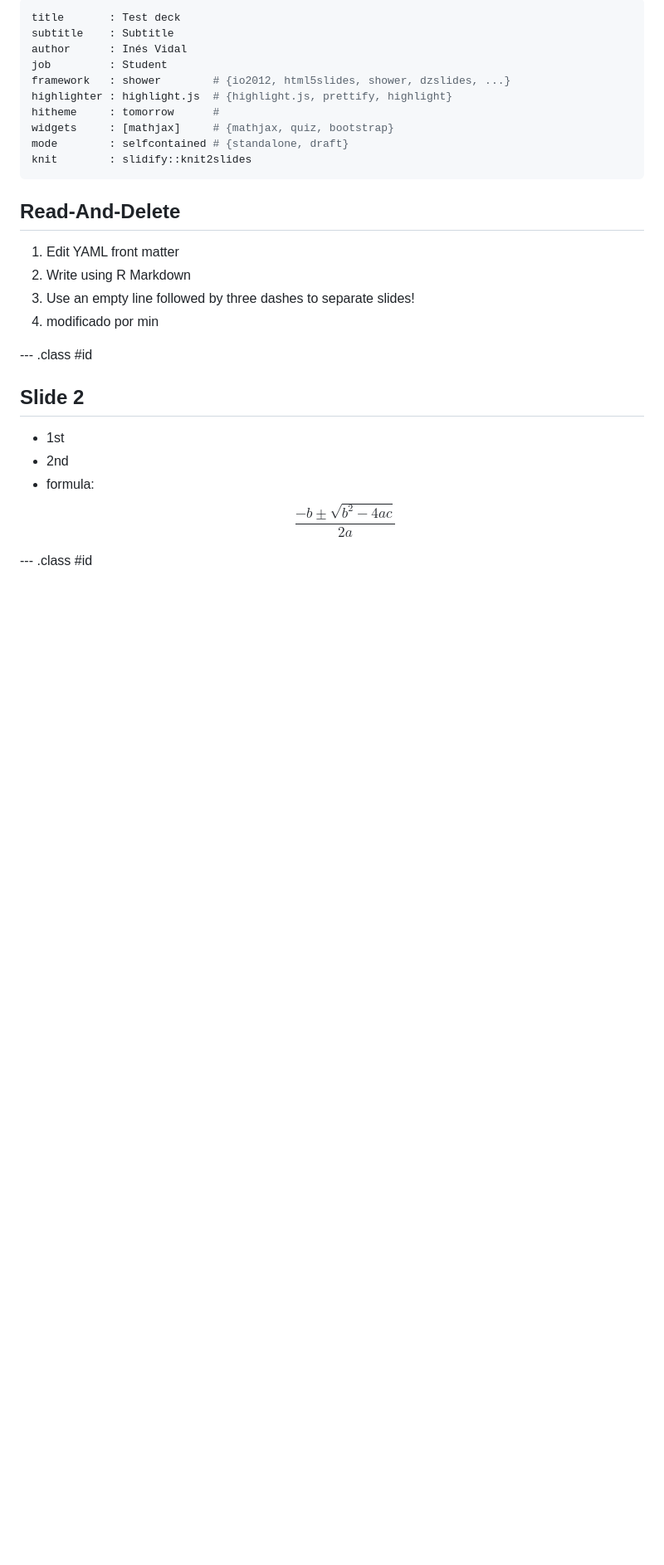
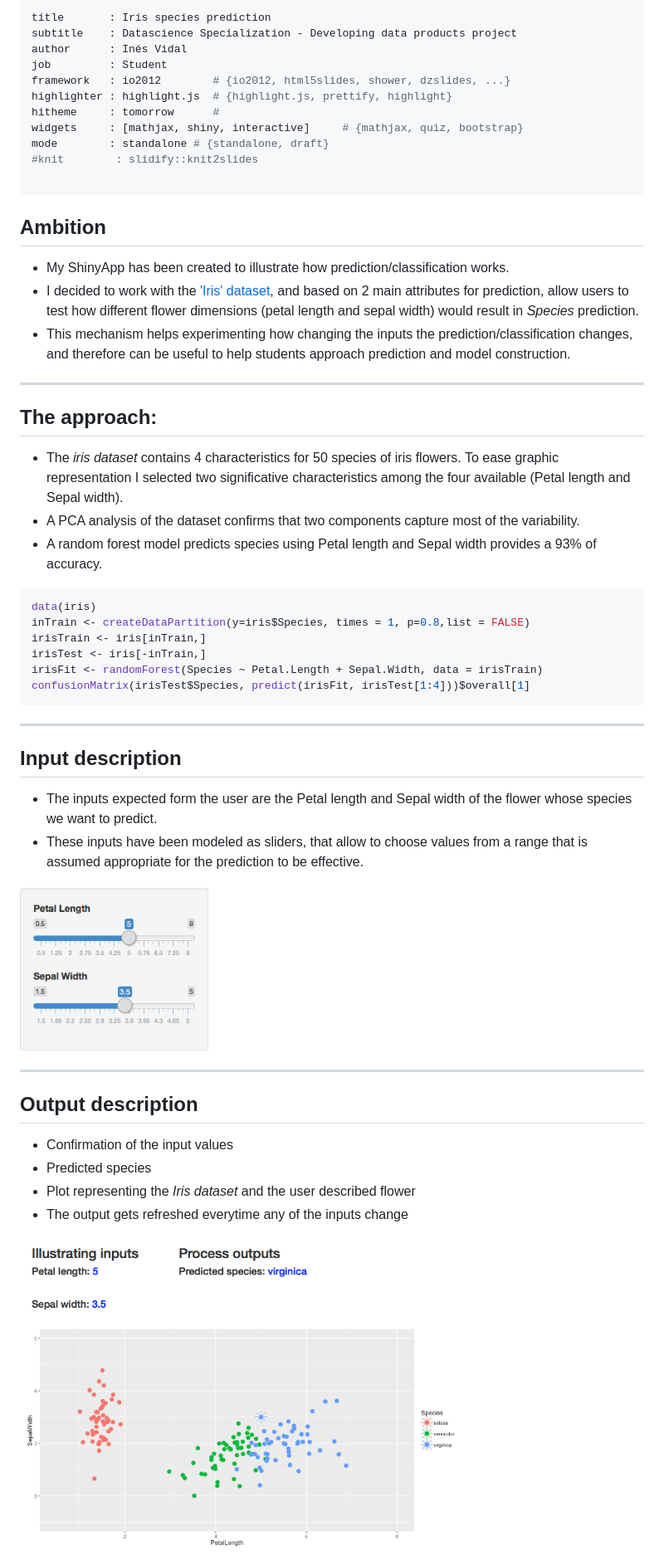
Before and after one commit to inesvidal/9-dataprod, a Markdown page: index.md, the part around the change. Shown: that part at 83% size. GitHub-like rendering; pictures changed too: assets/input.png (added), assets/output.png (added); blank space fills up the shorter version.

Commit message:
slidify running version + final updates to shiny-app

````diff
--- a/index.md
+++ b/index.md
@@ -1,30 +1,60 @@
 ---
-title       : Test deck
-subtitle    : Subtitle
+title       : Iris species prediction
+subtitle    : Datascience Specialization - Developing data products project
 author      : Inés Vidal
 job         : Student
-framework   : shower        # {io2012, html5slides, shower, dzslides, ...}
+framework   : io2012        # {io2012, html5slides, shower, dzslides, ...}
 highlighter : highlight.js  # {highlight.js, prettify, highlight}
 hitheme     : tomorrow      #
-widgets     : [mathjax]     # {mathjax, quiz, bootstrap}
-mode        : selfcontained # {standalone, draft}
-knit        : slidify::knit2slides
+widgets     : [mathjax, shiny, interactive]     # {mathjax, quiz, bootstrap}
+mode        : standalone # {standalone, draft}
+#knit        : slidify::knit2slides
+
 ---
 
-## Read-And-Delete
+## Ambition
+* My ShinyApp has been created to illustrate how prediction/classification works.
+* I decided to work with the ['Iris' dataset](https://stat.ethz.ch/R-manual/R-devel/library/datasets/html/iris.html), and based on 2 main attributes for prediction, allow users to test how different flower dimensions (petal length and sepal width) would result in *Species* prediction.
+* This mechanism helps experimenting how changing the inputs the prediction/classification changes, and therefore can be useful to help students approach prediction and model construction.
 
-1. Edit YAML front matter
-2. Write using R Markdown
-3. Use an empty line followed by three dashes to separate slides!
-4. modificado por min
+---
 
---- .class #id
-
-## Slide 2
-* 1st
-* 2nd
-* formula: $$\frac{-b\pm \sqrt{b^2 - 4ac}}{2a}$$
+## The approach:
+* The *iris dataset* contains 4 characteristics for 50 species of iris flowers. To ease graphic representation I selected two significative characteristics among the four available (Petal length and Sepal width).
+* A PCA analysis of the dataset confirms that two components capture most of the variability.
+* A random forest model predicts species using Petal length and Sepal width provides a 93% of accuracy.
 
 
 
---- .class #id
+```r
+data(iris)
+inTrain <- createDataPartition(y=iris$Species, times = 1, p=0.8,list = FALSE)
+irisTrain <- iris[inTrain,]
+irisTest <- iris[-inTrain,]
+irisFit <- randomForest(Species ~ Petal.Length + Sepal.Width, data = irisTrain)
+confusionMatrix(irisTest$Species, predict(irisFit, irisTest[1:4]))$overall[1]
+```
+
+---
+
+## Input description
+
+* The inputs expected form the user are the Petal length and Sepal width of the flower whose species we want to predict.
+* These inputs have been modeled as sliders, that allow to choose values from a range that is assumed appropriate for the prediction to be effective.
+
+<div style='text-align: center;'>
+    <img height='200' src='assets/input.png' />
+</div>
+
+---
+
+## Output description
+
+* Confirmation of the input values
+* Predicted species
+* Plot representing the *Iris dataset* and the user described flower
+* The output gets refreshed everytime any of the inputs change
+
+<div style='text-align: center;'>
+    <img height='380' src='assets/output.png' />
+</div>
````
Also changed, not shown: 8 other files.
